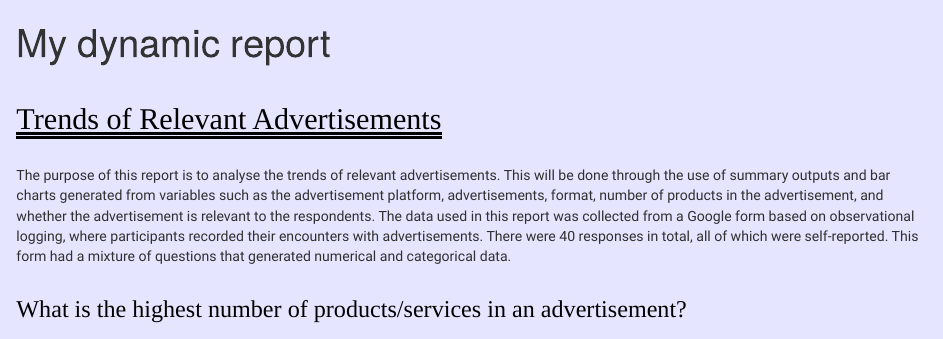
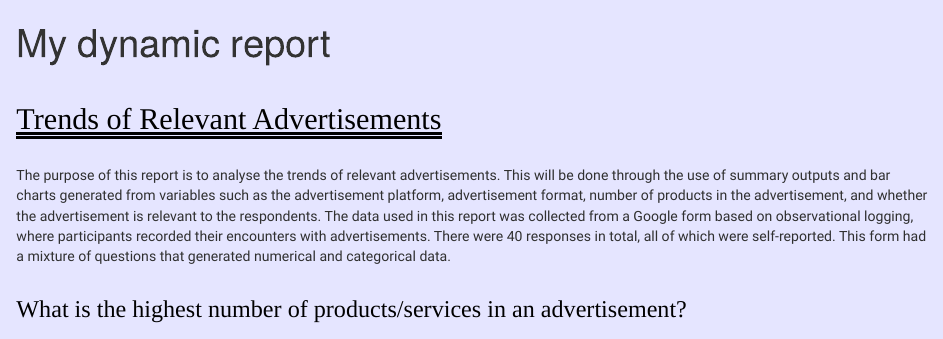
Before and after one commit to niklesh08/stats220, an R Markdown document (dynamic_report.Rmd): the page in a window 1100 px wide, from its top. Rendered offline with R 4.5, knitr and Pandoc, with nearby package versions; drawn as R Markdown's standard HTML page in place of the format the file asks for; some code elsewhere in the file could not run offline.

Commit message:
Update dynamic_report.Rmd

```diff
--- a/dynamic_report.Rmd
+++ b/dynamic_report.Rmd
@@ -37,7 +37,7 @@ body {
 
 ## Trends of Relevant Advertisements
 
-The purpose of this report is to analyse the trends of relevant advertisements. This will be done through the use of summary outputs and bar charts generated from variables such as the advertisement platform, advertisements, format, number of products in the advertisement, and whether the advertisement is relevant to the respondents. The data used in this report was collected from a Google form based on observational logging, where participants recorded their encounters with advertisements. There were 40 responses in total, all of which were self-reported. This form had a mixture of questions that generated numerical and categorical data.
+The purpose of this report is to analyse the trends of relevant advertisements. This will be done through the use of summary outputs and bar charts generated from variables such as the advertisement platform, advertisement format, number of products in the advertisement, and whether the advertisement is relevant to the respondents. The data used in this report was collected from a Google form based on observational logging, where participants recorded their encounters with advertisements. There were 40 responses in total, all of which were self-reported. This form had a mixture of questions that generated numerical and categorical data.
 
 ### What is the highest number of products/services in an advertisement?
 
```
